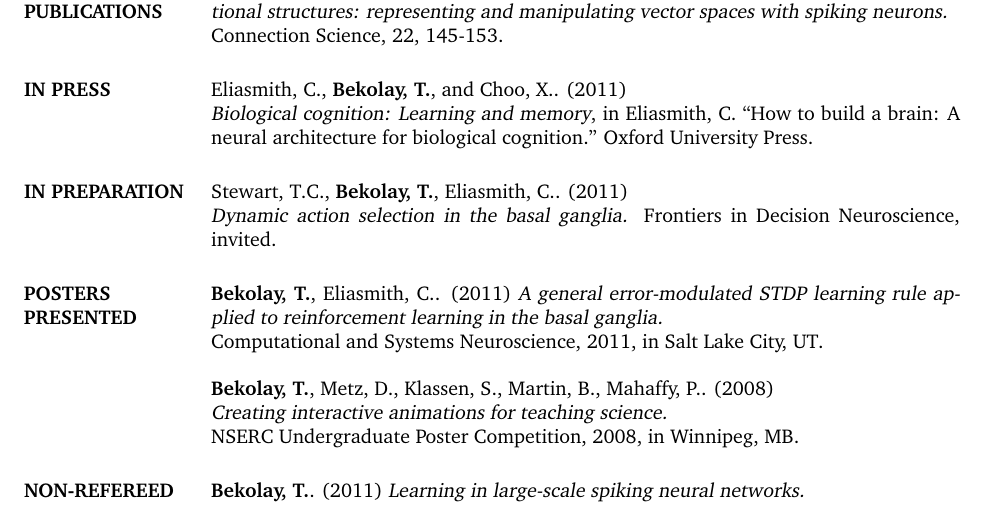
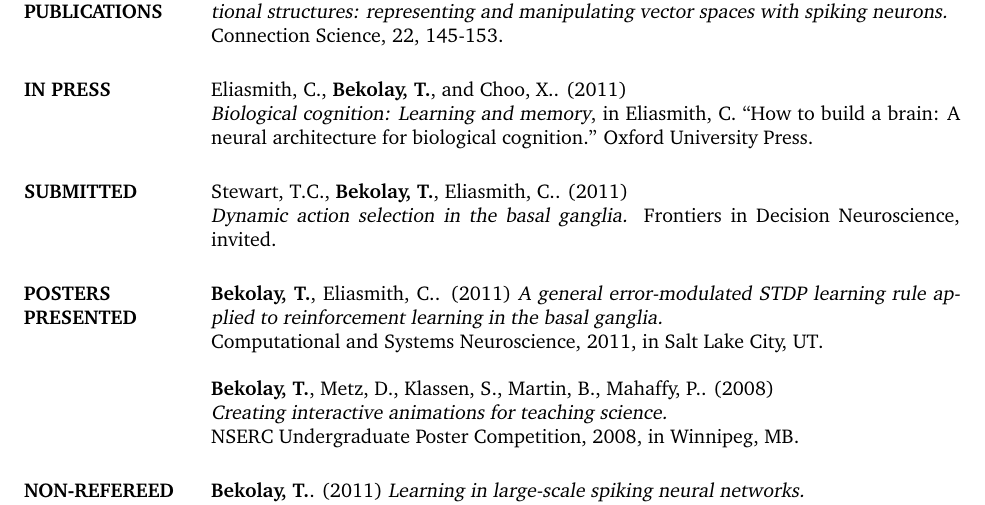
Before and after one commit to tbekolay/cv, a LaTeX CV (tbekolay_cv.tex): part of page 3 of 3, cut so that both start at the same text. Compiled offline with pdfLaTeX.

Commit message:
CV as of Nov 2011

```diff
--- a/tbekolay_cv.tex
+++ b/tbekolay_cv.tex
@@ -140,7 +140,7 @@
   Eliasmith, C., \textbf{Bekolay, T.}, and Choo, X.. (2011) \\
    {\sl Biological cognition: Learning and memory}, in Eliasmith, C. ``How to build a brain: A neural architecture for biological cognition.'' Oxford University Press.
 
-\section{IN PREPARATION}
+\section{SUBMITTED}
   Stewart, T.C., \textbf{Bekolay, T.}, Eliasmith, C.. (2011) \\
     {\sl Dynamic action selection in the basal ganglia.}
     Frontiers in Decision Neuroscience, invited.
```
